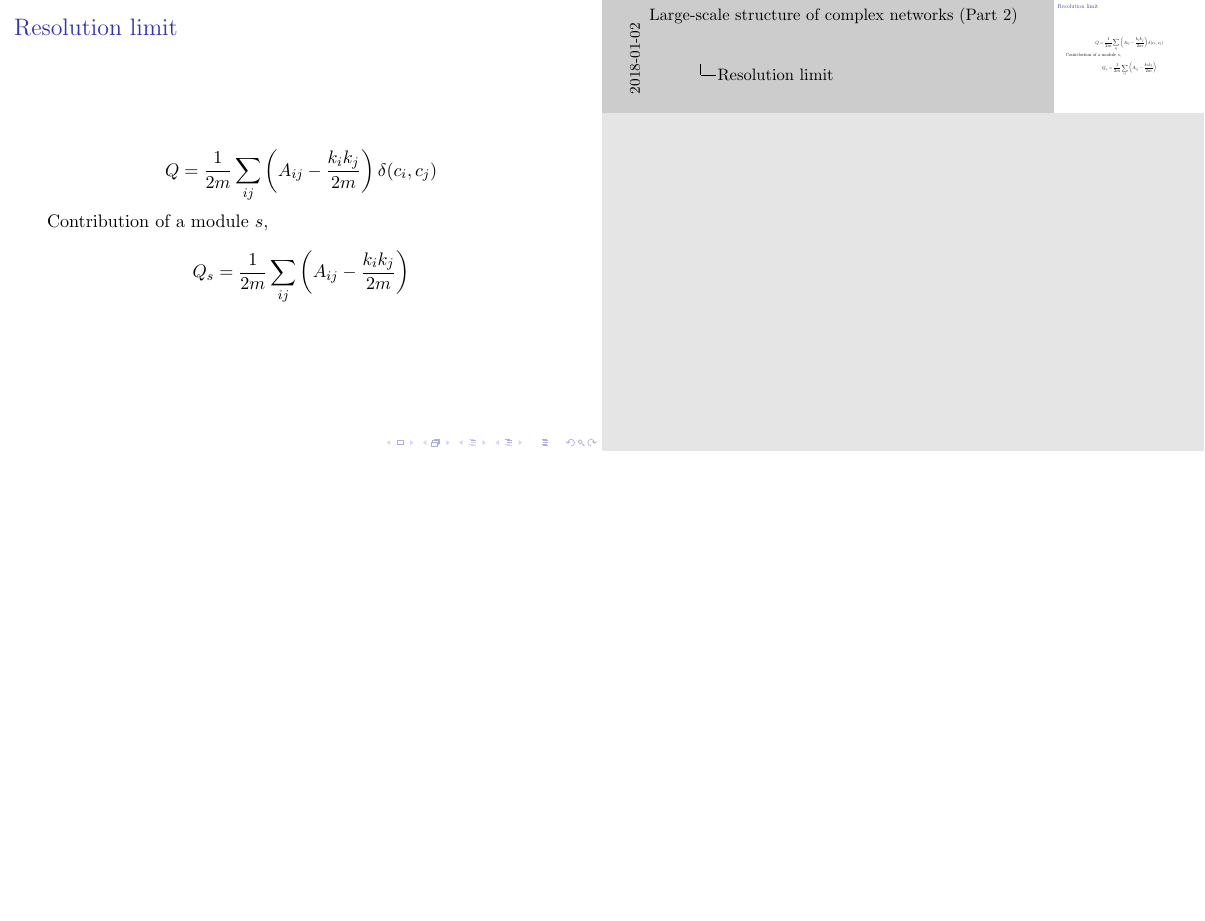
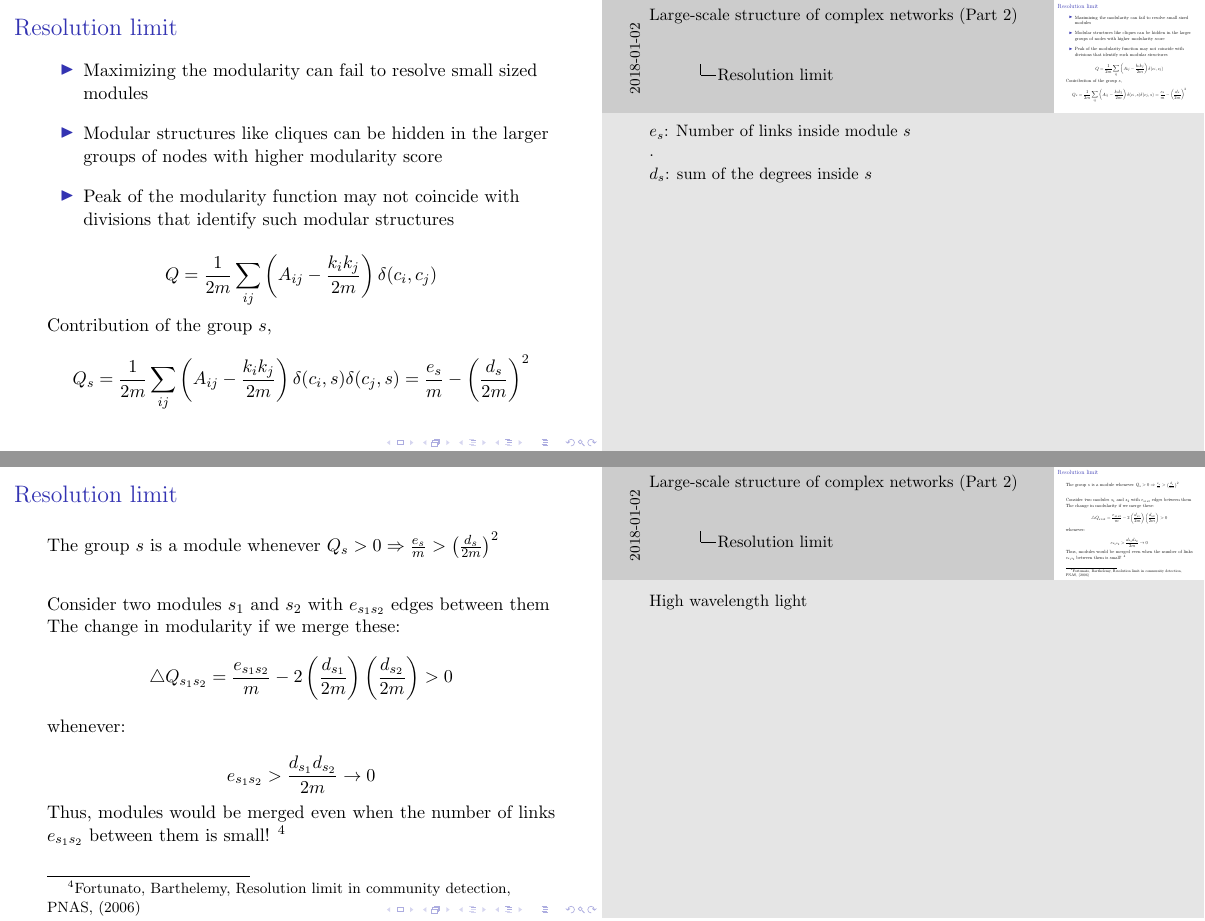
Before and after one commit to snehalshekatkar/SERC_school_SPPU, LaTeX slides (Lecture2/lecture2.tex): page 79 of 79 before the commit and pages 87 and 88 of 90 after it, the two joined at a grey line, the shorter picture padded with empty space. Compiled offline with pdfLaTeX.

Commit message:
Lecture 2 completed

```diff
--- a/Lecture2/lecture2.tex
+++ b/Lecture2/lecture2.tex
@@ -829,8 +875,46 @@ Maximum is achieved when each term is non-negative $\Rightarrow$ Use signs of $u
 %-------------------------
 \begin{frame}
     \frametitle{Resolution limit}
+    \begin{itemize}
+    \setlength\itemsep{1em}
+        \item{Maximizing the modularity can fail to resolve small sized modules}
+        \item{Modular structures like cliques can be hidden in the larger groups of nodes with higher modularity score}
+        \item{Peak of the modularity function may not coincide with divisions that identify such modular structures}
+    \end{itemize}
+
     $$Q = \frac{1}{2m}\sum\limits_{ij}\left(A_{ij}-\frac{k_ik_j}{2m}\right)\delta(c_i,c_j)$$
-    Contribution of a module $s$,
+    Contribution of the group $s$,
+    $$Q_s = \frac{1}{2m}\sum\limits_{ij}\left(A_{ij}-\frac{k_ik_j}{2m}\right)\delta(c_i, s)\delta(c_j, s) = \frac{e_s}{m}-\left(\frac{d_s}{2m}\right)^2$$
 
-    $$Q_s = \frac{1}{2m}\sum\limits_{ij}\left(A_{ij}-\frac{k_ik_j}{2m}\right)$$
+\note{$e_s$: Number of links inside module $s$\\.\\$d_s$: sum of the degrees inside $s$}
+\end{frame}
+%-------------------------
+%-------------------------
+\begin{frame}
+    \frametitle{Resolution limit}
+    %\centering
+    The group $s$ is a module whenever $Q_s > 0 \Rightarrow \frac{e_s}{m}>\left(\frac{d_s}{2m}\right)^2$
+
+    \vspace{2em}
+    \justifying
+    Consider two modules $s_1$ and $s_2$ with $e_{s_1s_2}$ edges between them
+
+    The change in modularity if we merge these:
+    $$\triangle Q_{s_1s_2} = \frac{e_{s_1s_2}}{m}-2\left(\frac{d_{s_1}}{2m}\right)\left(\frac{d_{s_2}}{2m}\right)>0$$
+
+    whenever:
+
+    $$e_{s_1s_2} > \frac{d_{s_1}d_{s_2}}{2m}\rightarrow 0$$
+
+    Thus, modules would be merged even when the number of links $e_{s_1s_2}$ between them is small!
+\footnote{Fortunato, Barthelemy, Resolution limit in community detection, PNAS, (2006)}
+\note{High wavelength light}
+\end{frame}
+%-------------------------
+%-------------------------
+\begin{frame}
+    \frametitle{Structure vs Noise}
     \centering
+    \includegraphics[width=\columnwidth]{three_adjacency.png}
+\footnote{Tiago Peixoto, Bayesian stochastic blockmodeling}
+\end{frame}
```
Also changed, not shown: Lecture2/Figures/dolphins.pdf (added), Lecture2/Figures/dolphins_communities.pdf (added), Lecture2/lecture2.pdf, Lecture2/three_adjacency.png (added), Lecture2/lecture2.tex (66 more changed lines), 4 other files.
